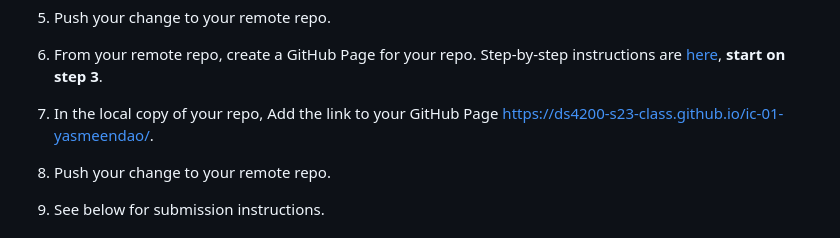
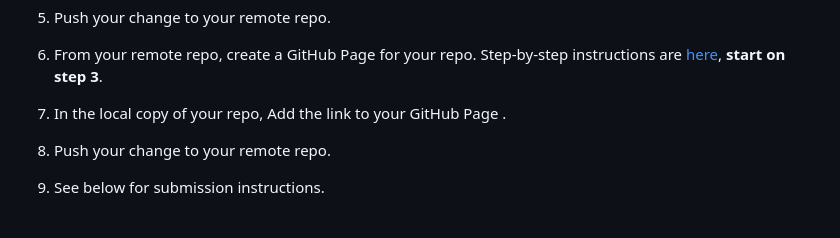
Before and after one commit to DS4200-S23-Class/ic-01-yasmeendao, a Markdown page: README.md, the part around the change. Rendered like a GitHub page.

```diff
--- a/README.md
+++ b/README.md
@@ -19,7 +19,7 @@ The purpose of this assignment is to learn about Git, GitHub, and GitHub Pages.
 
 1. From your remote repo, create a GitHub Page for your repo. Step-by-step instructions are [here](https://docs.github.com/en/pages/quickstart), **start on step 3**.
 
-1. In the local copy of your repo, Add the link to your GitHub Page https://ds4200-s23-class.github.io/ic-01-yasmeendao/.
+1. In the local copy of your repo, Add the link to your GitHub Page .
 
 1. Push your change to your remote repo.
 
```
